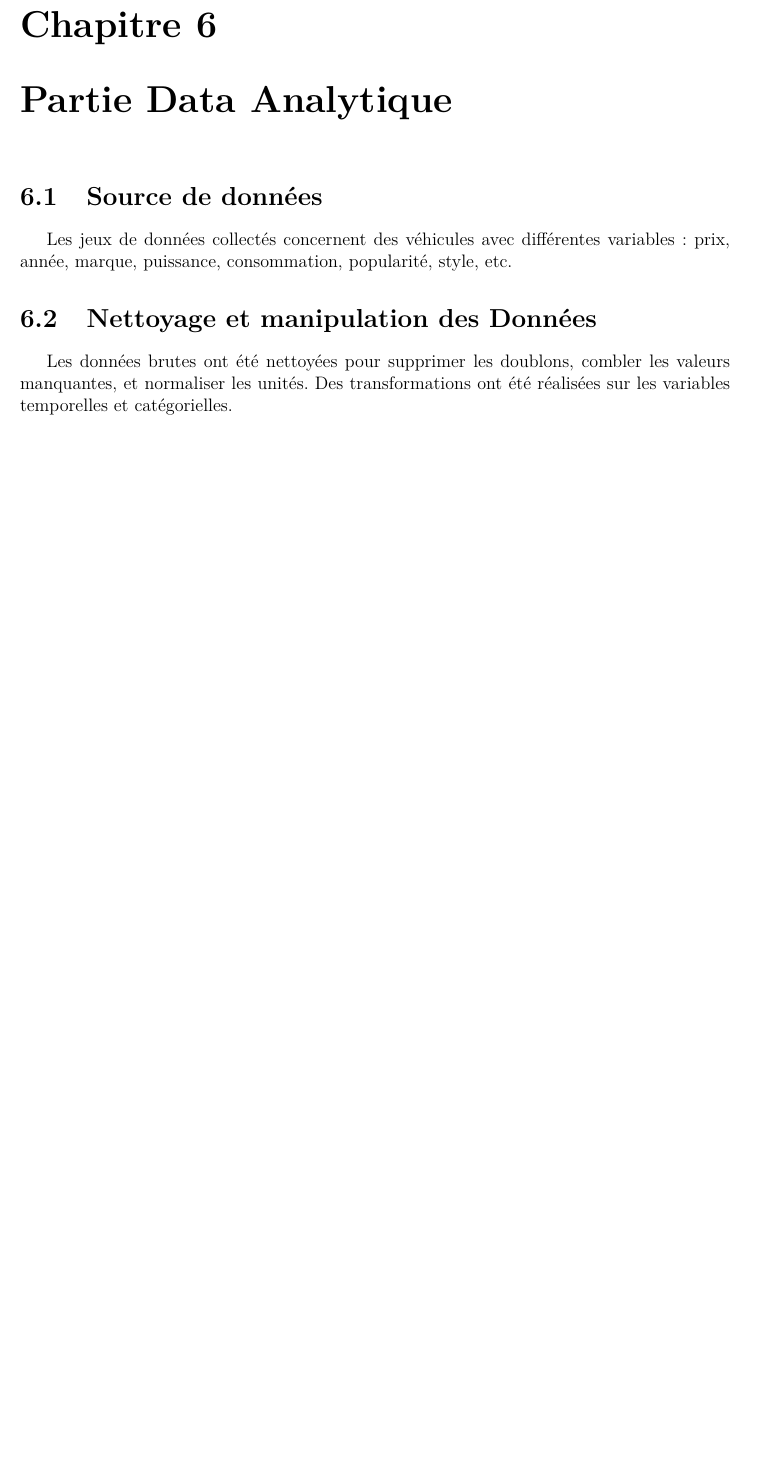
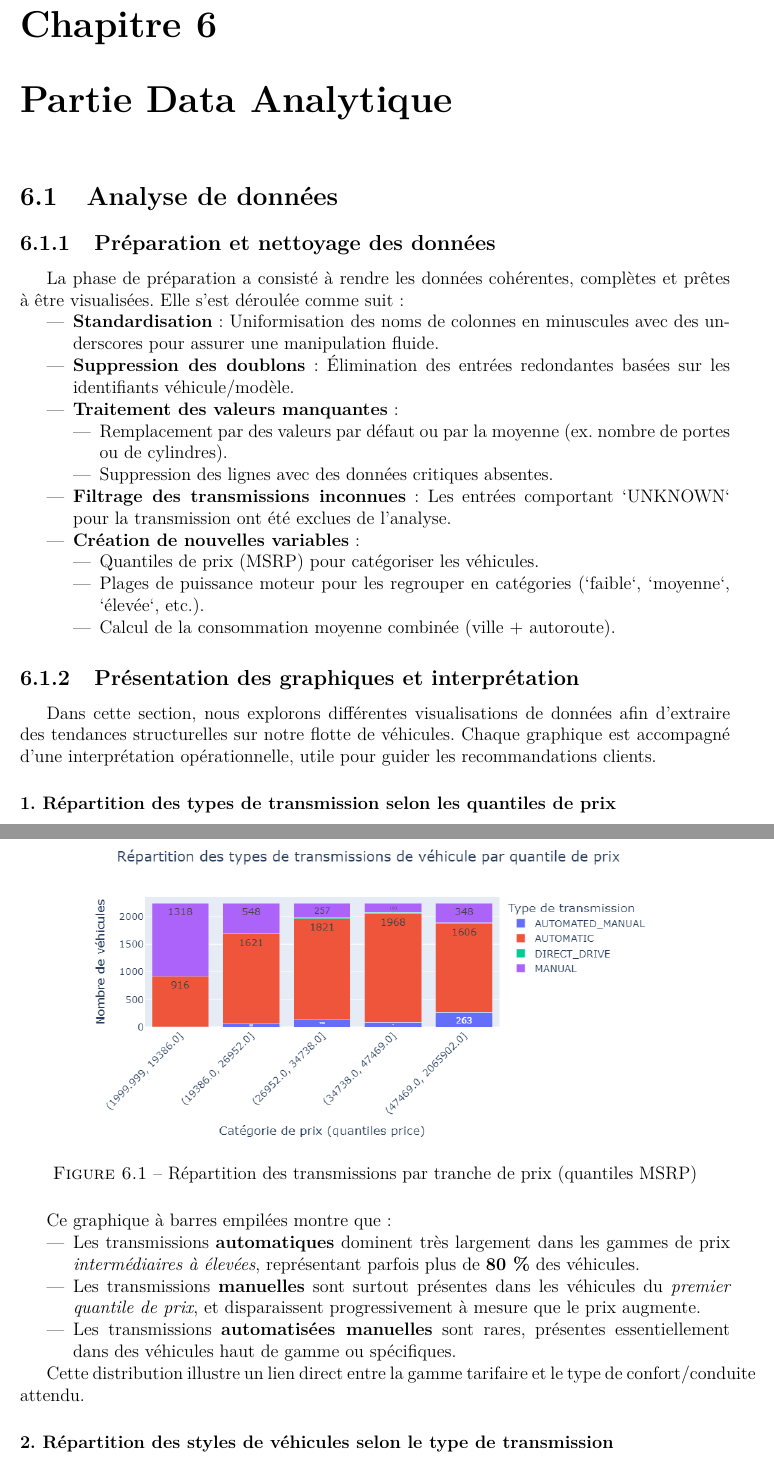
Before and after one commit to Mahokii/PSID_Autopredict, a LaTeX document (data/Rapport_LaTeX/AutoPredict_Rapport.tex): part of page 8 of 8 before the commit and two parts of pages 8 and 9 of 12 after it, the two joined at a grey line, cut so that both start at the same text, the shorter picture padded with empty space. Compiled offline with pdfLaTeX.

Commit message:
Rédaction de la partie Data Analytics dans le document LaTex et MAJ du rapport_notebook. COMPILER LE LaTex pour avoir le rapport en PDF

```diff
--- a/data/Rapport_LaTeX/AutoPredict_Rapport.tex
+++ b/data/Rapport_LaTeX/AutoPredict_Rapport.tex
@@ -7,12 +7,14 @@
 \usepackage{lmodern}
 \usepackage{fancyhdr}
 \usepackage{geometry}
+\usepackage{float}
+
 
 \geometry{margin=2.5cm}
 \pagestyle{fancy}
 \fancyhf{}
 \rhead{\thepage}
-\lhead{\includegraphics[width=1.8cm]{logo_ecole.png}} % logo école en en-tête
+\lhead{\includegraphics[width=1.8cm]{Logo_nanterre.png}} % logo école en en-tête
 
 % PAGE DE GARDE CUSTOM
 \begin{document}
@@ -112,9 +114,54 @@ L'utilisation de conteneurs, de frameworks standards (Flask, React) et de pratiq
 Le code est documenté, typé et validé avec des outils de linting et des tests unitaires, notamment sur les scripts de preprocessing et les modèles ML.
 
 \chapter{Partie Data Analytique}
-\section{Source de données}
-Les jeux de données collectés concernent des véhicules avec différentes variables : prix, année, marque, puissance, consommation, popularité, style, etc.
 
-\section{Nettoyage et manipulation des Données}
-Les données brutes ont été nettoyées pour supprimer les doublons, combler les valeurs manquantes, et normaliser les unités. Des transformations ont été réalisées sur les variables temporelles et catégorielles.
+\thispagestyle{plain}
+\pagestyle{plain}
 
+
+\section{Analyse de données}
+
+\subsection{Préparation et nettoyage des données}
+
+La phase de préparation a consisté à rendre les données cohérentes, complètes et prêtes à être visualisées. Elle s’est déroulée comme suit :
+
+\begin{itemize}
+  \item \textbf{Standardisation} : Uniformisation des noms de colonnes en minuscules avec des underscores pour assurer une manipulation fluide.
+  \item \textbf{Suppression des doublons} : Élimination des entrées redondantes basées sur les identifiants véhicule/modèle.
+  \item \textbf{Traitement des valeurs manquantes} :
+    \begin{itemize}
+        \item Remplacement par des valeurs par défaut ou par la moyenne (ex. nombre de portes ou de cylindres).
+        \item Suppression des lignes avec des données critiques absentes.
+    \end{itemize}
+  \item \textbf{Filtrage des transmissions inconnues} : Les entrées comportant `UNKNOWN` pour la transmission ont été exclues de l’analyse.
+  \item \textbf{Création de nouvelles variables} :
+    \begin{itemize}
+        \item Quantiles de prix (MSRP) pour catégoriser les véhicules.
+        \item Plages de puissance moteur pour les regrouper en catégories (`faible`, `moyenne`, `élevée`, etc.).
+        \item Calcul de la consommation moyenne combinée (ville + autoroute).
+    \end{itemize}
+\end{itemize}
+
+\subsection{Présentation des graphiques et interprétation}
+
+Dans cette section, nous explorons différentes visualisations de données afin d’extraire des tendances structurelles sur notre flotte de véhicules. Chaque graphique est accompagné d’une interprétation opérationnelle, utile pour guider les recommandations clients.
+
+\paragraph{1. Répartition des types de transmission selon les quantiles de prix}\mbox{}
+
+\begin{figure}[H]
+\centering
+\includegraphics[width=0.8\textwidth]{transmission_vs_price.png}
+\caption{Répartition des transmissions par tranche de prix (quantiles MSRP)}
+\end{figure}
+
+
+Ce graphique à barres empilées montre que :
+\begin{itemize}
+  \item Les transmissions \textbf{automatiques} dominent très largement dans les gammes de prix \textit{intermédiaires à élevées}, représentant parfois plus de \textbf{80 \%} des véhicules.
+  \item Les transmissions \textbf{manuelles} sont surtout présentes dans les véhicules du \textit{premier quantile de prix}, et disparaissent progressivement à mesure que le prix augmente.
+  \item Les transmissions \textbf{automatisées manuelles} sont rares, présentes essentiellement dans des véhicules haut de gamme ou spécifiques.
+\end{itemize}
+
+Cette distribution illustre un lien direct entre la gamme tarifaire et le type de confort/conduite attendu.
+
+\paragraph{2. Répartition des styles de véhicules selon le type de transmission}\mbox{}
```
Also changed, not shown: data/Rapport_LaTeX/AutoPredict_Rapport.pdf, data/Rapport_LaTeX/hp_vs_cylinders.png (added), data/Rapport_LaTeX/price_vs_hp_market.png (added), data/Rapport_LaTeX/transmission_style_sunburst.png (added), data/Rapport_LaTeX/transmission_vs_price.png (added), data/Rapport_LaTeX/AutoPredict_Rapport.tex (59 more changed lines), 7 other files.
